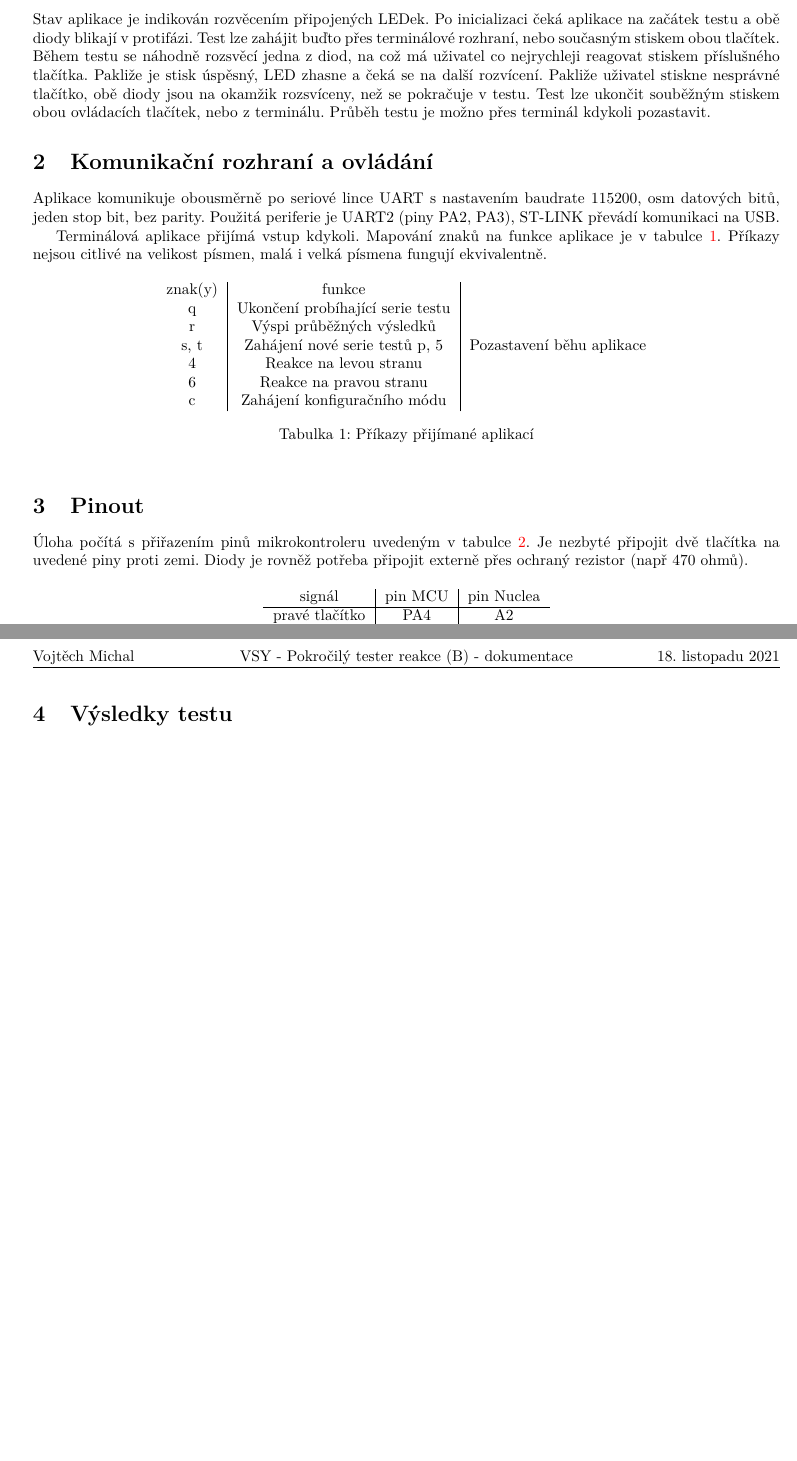
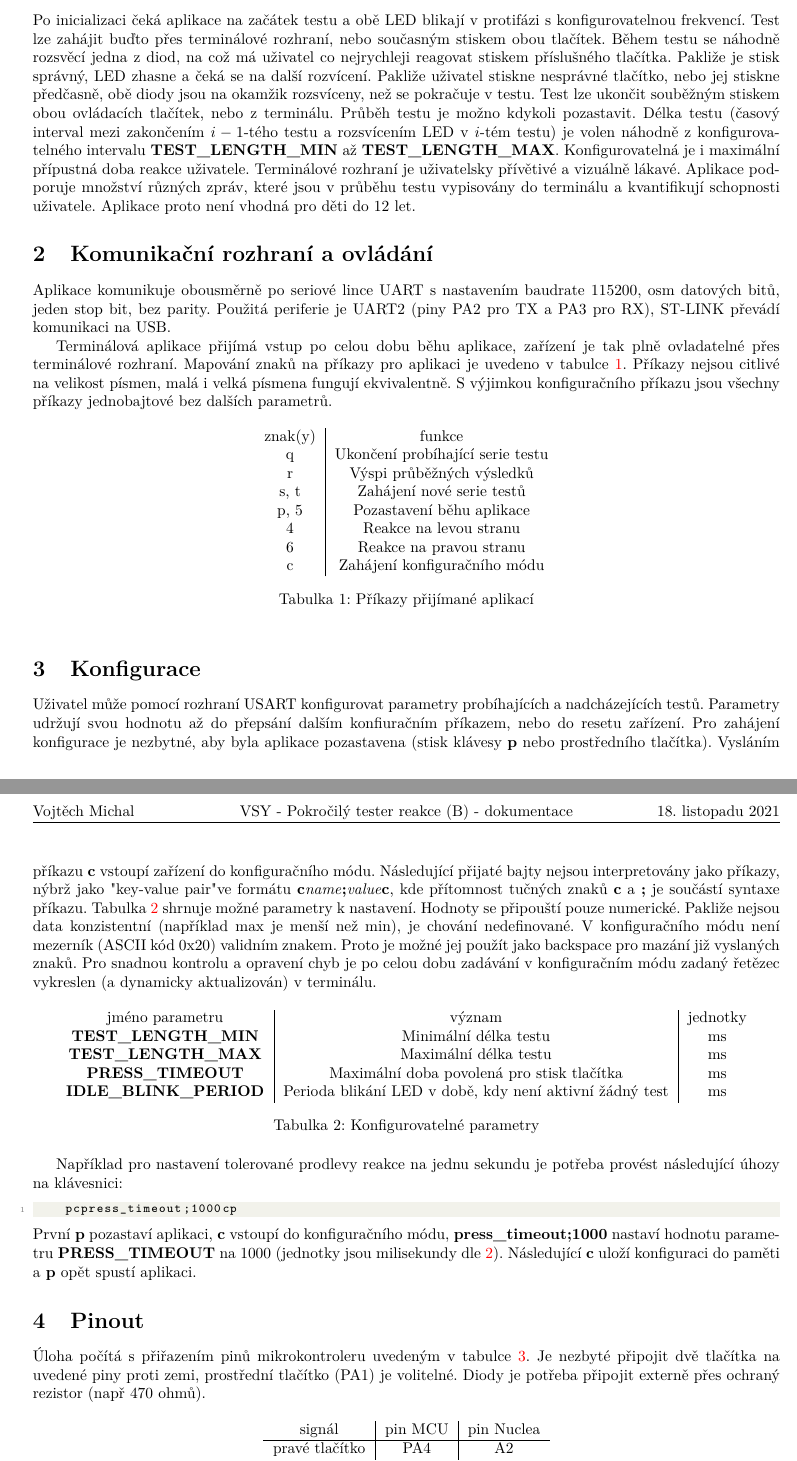
Before and after one commit to vmichal/VSY, a LaTeX document (4_test_reakceB/dokumentace/VSY_michavo3_TesterB.tex): two parts of pages 1 and 2 of 2, joined at a grey line, cut so that both start at the same text, the shorter picture padded with empty space. Compiled offline with pdfLaTeX.

Commit message:
Finish HW 4 (reaction tester B)

```diff
--- a/4_test_reakceB/dokumentace/VSY_michavo3_TesterB.tex
+++ b/4_test_reakceB/dokumentace/VSY_michavo3_TesterB.tex
@@ -105,30 +107,37 @@ Po testu dostane uživatel komplexní statistiku o svém výkonu - průměrnou r
 \section{Chování}
 \label{sec:chovani}
 
-Stav aplikace je indikován rozvěcením připojených LEDek. Po inicializaci čeká aplikace
-na začátek testu a obě diody blikají v protifázi. Test lze zahájit buďto přes terminálové
-rozhraní, nebo současným stiskem obou tlačítek. Během testu se náhodně rozsvěcí jedna z diod,
-na což má uživatel co nejrychleji reagovat stiskem příslušného tlačítka. Pakliže je stisk úspěsný,
-LED zhasne a čeká se na další rozvícení. Pakliže uživatel stiskne nesprávné tlačítko, obě diody
-jsou na okamžik rozsvíceny, než se pokračuje v testu. Test lze ukončit souběžným stiskem obou
-ovládacích tlačítek, nebo z terminálu. Průběh testu je možno přes terminál kdykoli pozastavit.
+Po inicializaci čeká aplikace na začátek testu a obě LED blikají v protifázi s konfigurovatelnou frekvencí.
+Test lze zahájit buďto přes terminálové rozhraní, nebo současným stiskem obou tlačítek.
+Během testu se náhodně rozsvěcí jedna z diod, na což má uživatel co nejrychleji reagovat stiskem příslušného tlačítka.
+Pakliže je stisk správný, LED zhasne a čeká se na další rozvícení. Pakliže uživatel stiskne nesprávné tlačítko, nebo jej stiskne
+předčasně, obě diody jsou na okamžik rozsvíceny, než se pokračuje v testu. Test lze ukončit souběžným stiskem obou
+ovládacích tlačítek, nebo z terminálu. Průběh testu je možno kdykoli pozastavit.
+Délka testu (časový interval mezi zakončením $i-1$-tého testu a rozsvícením LED v $i$-tém testu)
+je volen náhodně z konfigurovatelného intervalu \textbf{TEST\_LENGTH\_MIN} až \textbf{TEST\_LENGTH\_MAX}.
+Konfigurovatelná je i maximální přípustná doba reakce uživatele.
+Terminálové rozhraní je uživatelsky přívětivé a vizuálně lákavé. Aplikace podporuje množství různých zpráv, které jsou
+v průběhu testu vypisovány do terminálu a kvantifikují schopnosti uživatele.
+Aplikace proto není vhodná pro děti do 12 let.
 
 \section{Komunikační rozhraní a ovládání}
 
 Aplikace komunikuje obousměrně po seriové lince UART s nastavením baudrate 115200,
-osm datových bitů, jeden stop bit, bez parity. Použitá periferie je UART2 (piny PA2, PA3),
+osm datových bitů, jeden stop bit, bez parity. Použitá periferie je UART2 (piny PA2 pro TX a PA3 pro RX),
 ST-LINK převádí komunikaci na USB.
 
-Terminálová aplikace přijímá vstup kdykoli. Mapování znaků na funkce aplikace je v tabulce \ref{table:commands}.
+Terminálová aplikace přijímá vstup po celou dobu běhu aplikace, zařízení je tak plně ovladatelné přes terminálové rozhraní.
+Mapování znaků na příkazy pro aplikaci je uvedeno v tabulce \ref{table:commands}.
 Příkazy nejsou citlivé na velikost písmen, malá i velká písmena fungují ekvivalentně.
+S výjimkou konfiguračního příkazu jsou všechny příkazy jednobajtové bez dalších parametrů.
 
 \begin{table}[htbp]
     \centering
-    \begin{tabular}{c|c|c}
+    \begin{tabular}{c|c}
         znak(y) & funkce \\
         q & Ukončení probíhající serie testu \\
         r & Výspi průběžných výsledků \\
-        s, t & Zahájení nové serie testů
+        s, t & Zahájení nové serie testů \\
         p, 5 & Pozastavení běhu aplikace \\
         4 & Reakce na levou stranu \\
         6 & Reakce na pravou stranu \\
@@ -138,15 +147,45 @@ Příkazy nejsou citlivé na velikost písmen, malá i velká písmena fungují
     \label{table:commands}
 \end{table}
 
+\section{Konfigurace}
 
+Uživatel může pomocí rozhraní USART konfigurovat parametry probíhajících a nadcházejících testů.
+Parametry udržují svou hodnotu až do přepsání dalším konfiuračním příkazem, nebo do resetu zařízení.
+Pro zahájení konfigurace je nezbytné, aby byla aplikace pozastavena (stisk klávesy \textbf{p} nebo prostředního tlačítka).
+Vysláním příkazu \textbf{c} vstoupí zařízení do konfiguračního módu. Následující přijaté bajty nejsou interpretovány jako
+příkazy, nýbrž jako "key-value pair" ve formátu \textbf{c}\textit{name}\textbf{;}\textit{value}\textbf{c}, kde
+přítomnost tučných znaků \textbf{c} a \textbf{;} je součástí syntaxe příkazu.
+Tabulka \ref{table:config} shrnuje možné parametry k nastavení.
+Hodnoty se připouští pouze numerické. Pakliže nejsou data konzistentní (například max je menší než min), je chování nedefinované.
+V konfiguračního módu není mezerník (ASCII kód 0x20) validním znakem. Proto je možné jej použít jako backspace pro mazání již
+vyslaných znaků. Pro snadnou kontrolu a opravení chyb je po celou dobu zadávání v konfiguračním módu zadaný řetězec vykreslen
+ (a dynamicky aktualizován) v terminálu.
 
+\begin{table}[htbp]
+    \centering
+    \begin{tabular}{c|c|c}
+        jméno parametru & význam & jednotky \\
+        \textbf{TEST\_LENGTH\_MIN} & Minimální délka testu & ms\\
+        \textbf{TEST\_LENGTH\_MAX} & Maximální délka testu & ms\\
+        \textbf{PRESS\_TIMEOUT} & Maximální doba povolená pro stisk tlačítka & ms \\
+        \textbf{IDLE\_BLINK\_PERIOD} & Perioda blikání LED v době, kdy není aktivní žádný test & ms
+    \end{tabular}
+    \caption{Konfigurovatelné parametry}
+    \label{table:config}
+\end{table}
 
-
+Například pro nastavení tolerované prodlevy reakce na jednu sekundu je potřeba provést následující úhozy na klávesnici:
+\begin{lstlisting}
+    pcpress_timeout;1000cp
+\end{lstlisting}
+První \textbf{p} pozastaví aplikaci, \textbf{c} vstoupí do konfiguračního módu, \textbf{press\_timeout;1000} nastaví hodnotu parametru \textbf{PRESS\_TIMEOUT}
+na 1000 (jednotky jsou milisekundy dle \ref{table:config}). Následující \textbf{c} uloží konfiguraci do paměti a \textbf{p} opět spustí aplikaci.
 
 \section{Pinout}
 
-Úloha počítá s přiřazením pinů mikrokontroleru uvedeným v tabulce \ref{table:pinout}. Je nezbyté připojit dvě tlačítka na uvedené piny proti zemi.
-Diody je rovněž potřeba připojit externě přes ochraný rezistor (např 470 ohmů).
+Úloha počítá s přiřazením pinů mikrokontroleru uvedeným v tabulce \ref{table:pinout}. Je nezbyté připojit dvě tlačítka na uvedené piny proti zemi,
+prostřední tlačítko (PA1) je volitelné.
+Diody je potřeba připojit externě přes ochraný rezistor (např 470 ohmů).
 
 \begin{table}[htbp]
     \centering
@@ -162,4 +201,3 @@ Diody je rovněž potřeba připojit externě přes ochraný rezistor (např 470
     \label{table:pinout}
 \end{table}
 
-\section{Výsledky testu}
```
Also changed, not shown: 4_test_reakceB/dokumentace/VSY_michavo3_TesterB.pdf, 4_test_reakceB/dokumentace/VSY_michavo3_TesterB.tex (11 more changed lines), 15 other files.
